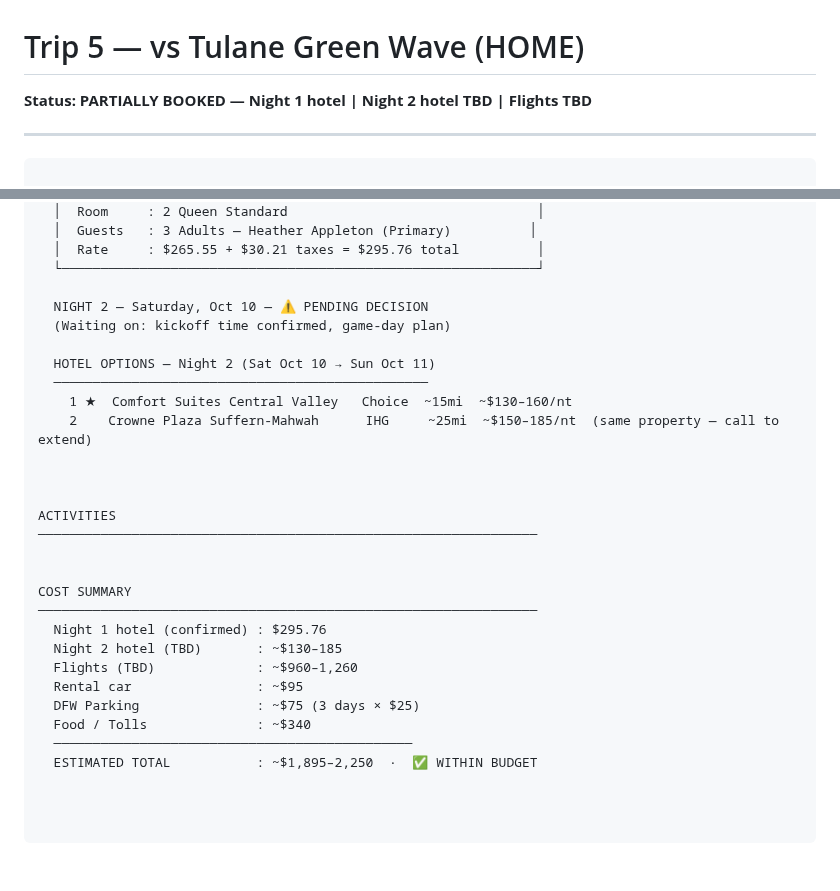
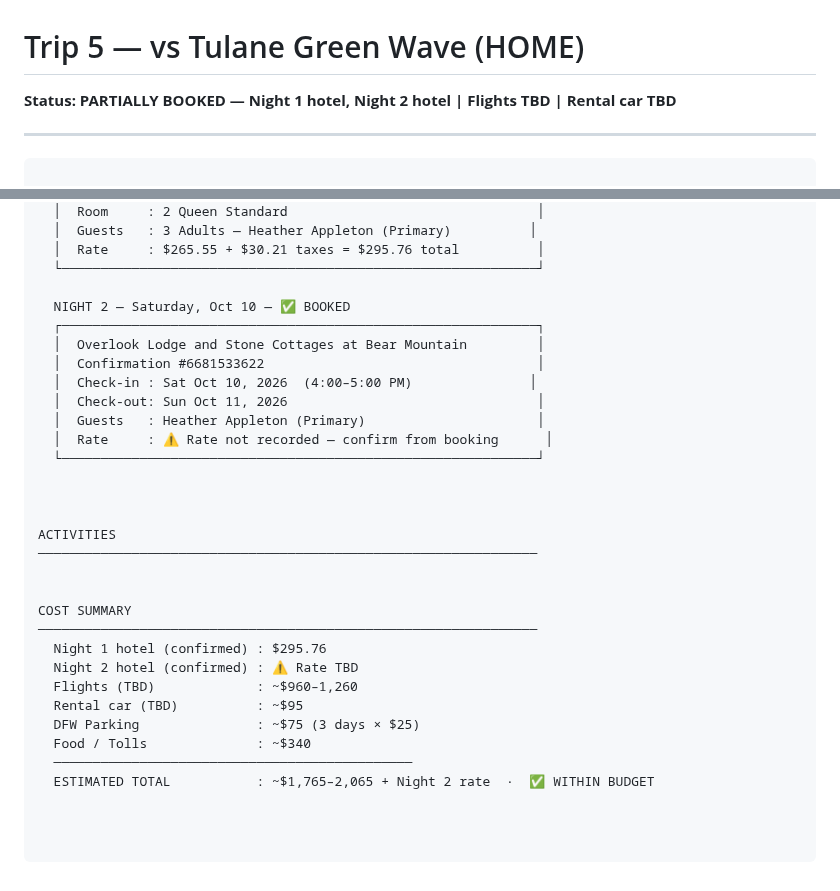
Before and after one commit to teamofoxen/ArmyFootball26, a Markdown page: trips/trip-5-tulane.md, 2 parts joined by grey strips. Rendered like a GitHub page.

Commit message:
Record confirmed Night 2 hotel booking for Trip 5 (Overlook Lodge Bear Mountain, #6681533622)

```diff
--- a/trips/trip-5-tulane.md
+++ b/trips/trip-5-tulane.md
@@ -1,5 +1,5 @@
 # Trip 5 — vs Tulane Green Wave (HOME)
-**Status: PARTIALLY BOOKED — Night 1 hotel | Night 2 hotel TBD | Flights TBD**
+**Status: PARTIALLY BOOKED — Night 1 hotel, Night 2 hotel | Flights TBD | Rental car TBD**
 
 ---
 
@@ -45,13 +45,15 @@ HOTEL
   │  Rate     : $265.55 + $30.21 taxes = $295.76 total          │
   └─────────────────────────────────────────────────────────────┘
 
-  NIGHT 2 — Saturday, Oct 10 — ⚠️ PENDING DECISION
-  (Waiting on: kickoff time confirmed, game-day plan)
-
-  HOTEL OPTIONS — Night 2 (Sat Oct 10 → Sun Oct 11)
-  ────────────────────────────────────────────────
-    1 ★  Comfort Suites Central Valley   Choice  ~15mi  ~$130–160/nt
-    2    Crowne Plaza Suffern-Mahwah      IHG     ~25mi  ~$150–185/nt  (same property — call to extend)
+  NIGHT 2 — Saturday, Oct 10 — ✅ BOOKED
+  ┌─────────────────────────────────────────────────────────────┐
+  │  Overlook Lodge and Stone Cottages at Bear Mountain         │
+  │  Confirmation #6681533622                                   │
+  │  Check-in : Sat Oct 10, 2026  (4:00–5:00 PM)               │
+  │  Check-out: Sun Oct 11, 2026                                │
+  │  Guests   : Heather Appleton (Primary)                      │
+  │  Rate     : ⚠️ Rate not recorded — confirm from booking      │
+  └─────────────────────────────────────────────────────────────┘
 
 
 
@@ -62,13 +64,13 @@ ACTIVITIES
 COST SUMMARY
 ────────────────────────────────────────────────────────────────
   Night 1 hotel (confirmed) : $295.76
-  Night 2 hotel (TBD)       : ~$130–185
+  Night 2 hotel (confirmed) : ⚠️ Rate TBD
   Flights (TBD)             : ~$960–1,260
-  Rental car                : ~$95
+  Rental car (TBD)          : ~$95
   DFW Parking               : ~$75 (3 days × $25)
   Food / Tolls              : ~$340
   ──────────────────────────────────────────────
-  ESTIMATED TOTAL           : ~$1,895–2,250  ·  ✅ WITHIN BUDGET
+  ESTIMATED TOTAL           : ~$1,765–2,065 + Night 2 rate  ·  ✅ WITHIN BUDGET
 
 
 
```
